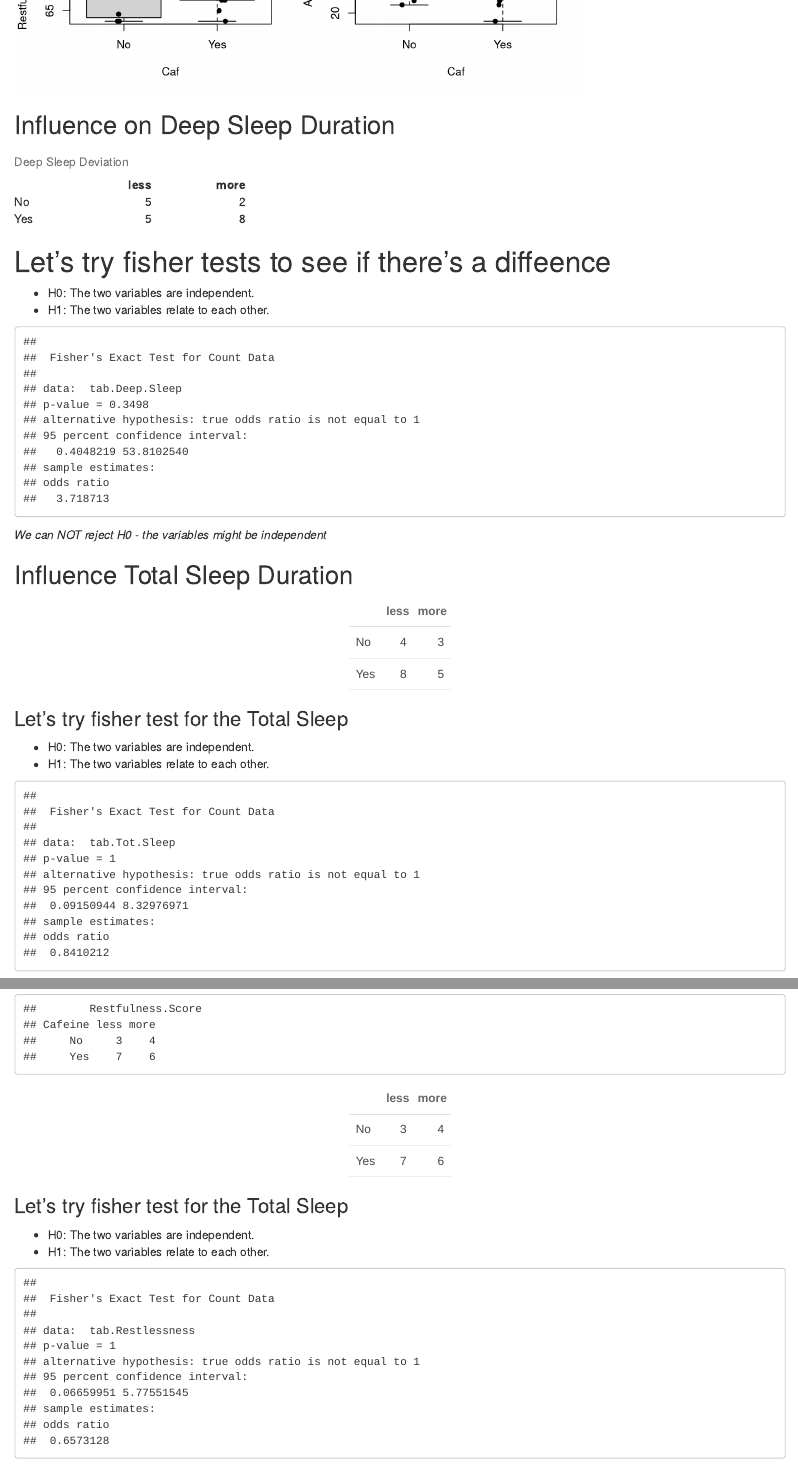
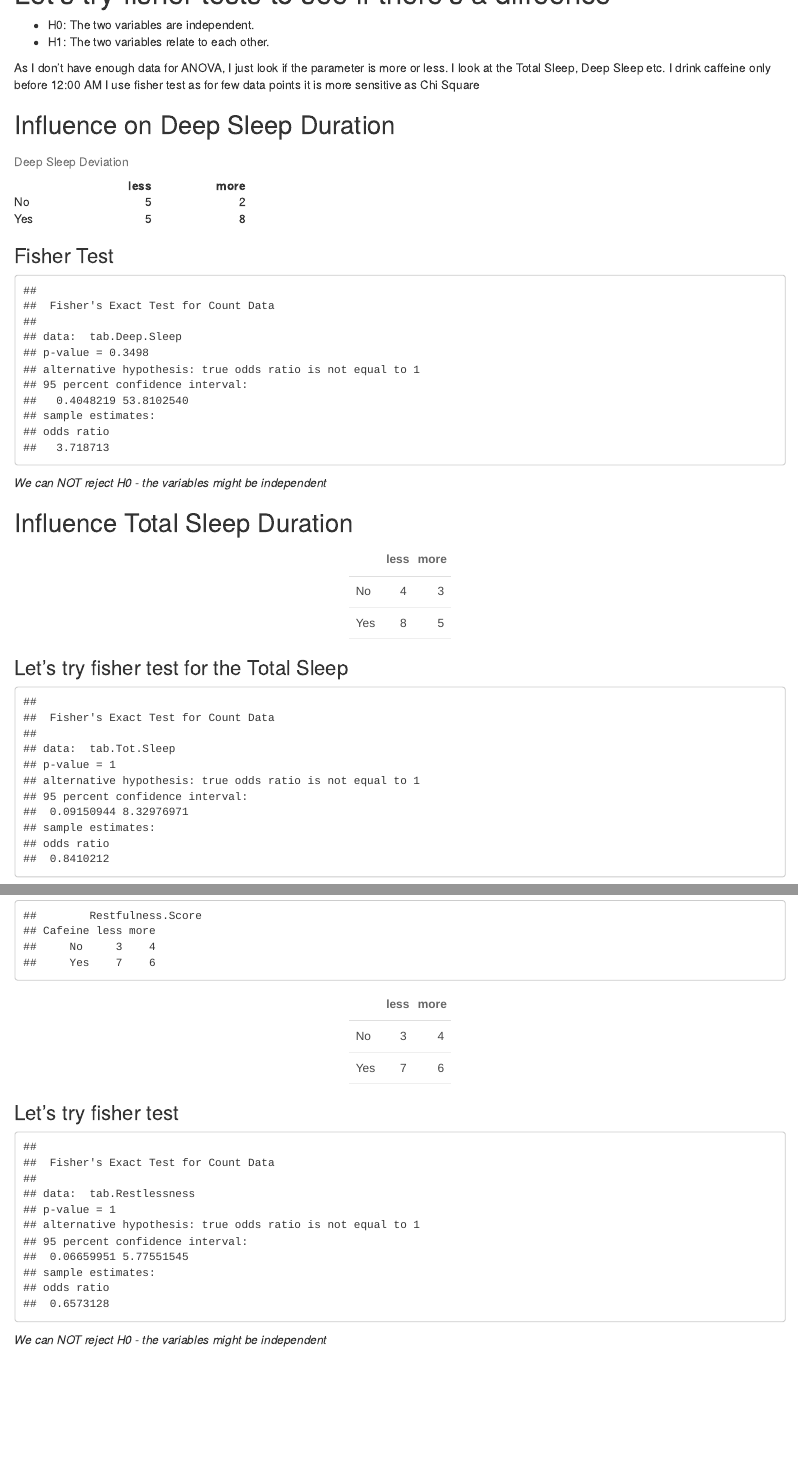
Before and after one commit to rtsvet/NoCaffeine, an R Markdown document (No_Caff_Report.Rmd): the page in a window 1100 px wide, from 1400 px down before the commit and from 1550 px down after it, and a second part further down, joined at a grey line. Rendered offline with R 4.5, knitr and Pandoc, with nearby package versions; code that draws random numbers runs with fixed seeds of ours.

Commit message:
beautifications

````diff
--- a/No_Caff_Report.Rmd
+++ b/No_Caff_Report.Rmd
@@ -65,3 +67,11 @@ par(mfrow = c(1, 1))
+* H0: The two variables are independent.
+* H1: The two variables relate to each other.
+
+As I don't have enough data for ANOVA, I just look if the parameter is more or less.
+I look at the Total Sleep, Deep Sleep etc.
+I drink caffeine only before 12:00 AM
+I use fisher test as for few data points it is more sensitive as Chi Square
+
 ## Influence on Deep Sleep Duration
 
 ```{r , echo=FALSE, warning=FALSE, message=FALSE}
@@ -74,11 +84,7 @@ kable(tab.Deep.Sleep, caption = "Deep Sleep Deviation", format = "html", table.a
 
 ```
 
-# Let's try fisher tests to see if there's a diffeence
-
-* H0: The two variables are independent.
-* H1: The two variables relate to each other.
-
+### Fisher Test
 
 ```{r , echo=FALSE, warning=FALSE, message=FALSE}
 fisher.test(tab.Deep.Sleep)
@@ -101,9 +107,6 @@ tab.Tot.Sleep %>%
 
 ### Let's try fisher test for the Total Sleep
 
-* H0: The two variables are independent.
-* H1: The two variables relate to each other.
-
 ```{r , echo=FALSE, warning=FALSE, message=FALSE}
 fisher.test(tab.Tot.Sleep)
 ```
@@ -122,10 +125,7 @@ tab.Restlessness %>%
   kable_styling()
 ```
 
-### Let's try fisher test for the Total Sleep
-
-* H0: The two variables are independent.
-* H1: The two variables relate to each other.
+### Let's try fisher test
 
 ```{r , echo=FALSE, warning=FALSE, message=FALSE}
 fisher.test(tab.Restlessness)
````
Also changed, not shown: No_Caff_Report.Rmd (2 more changed lines).
